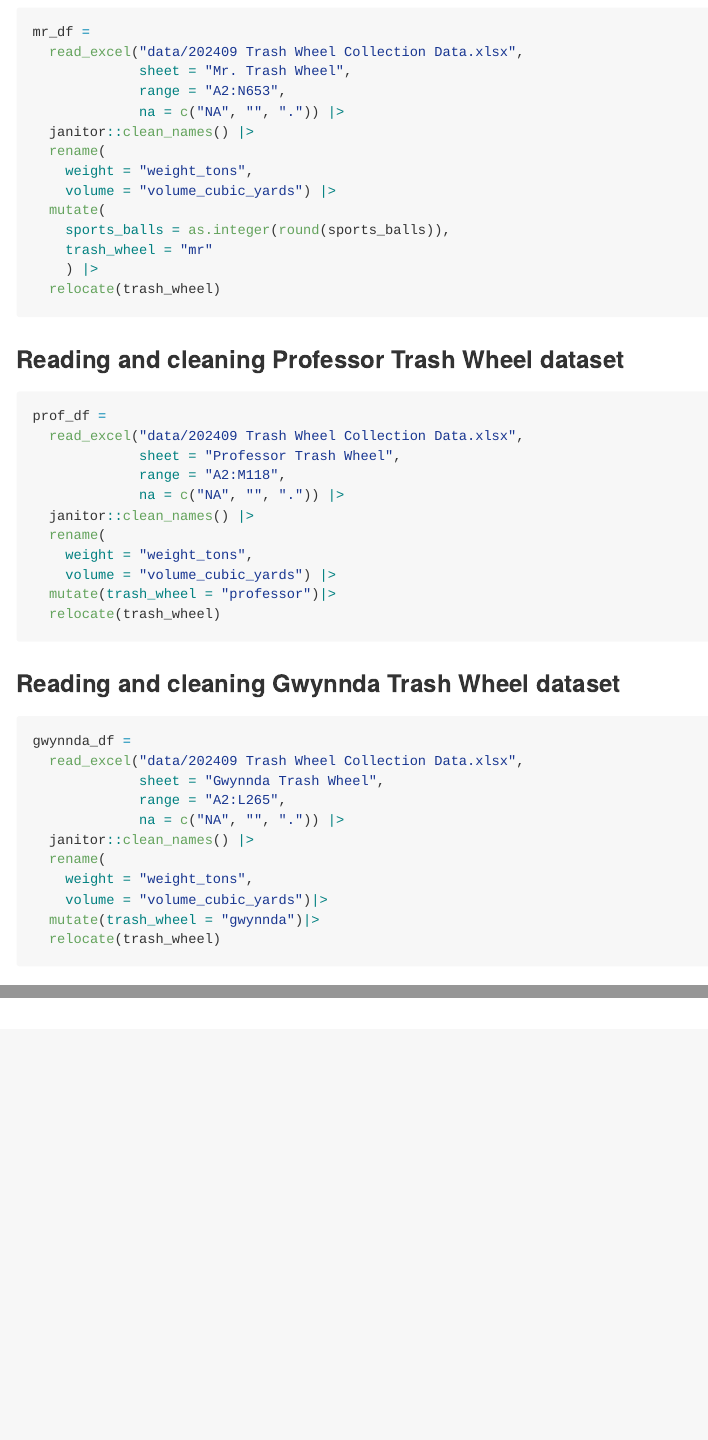
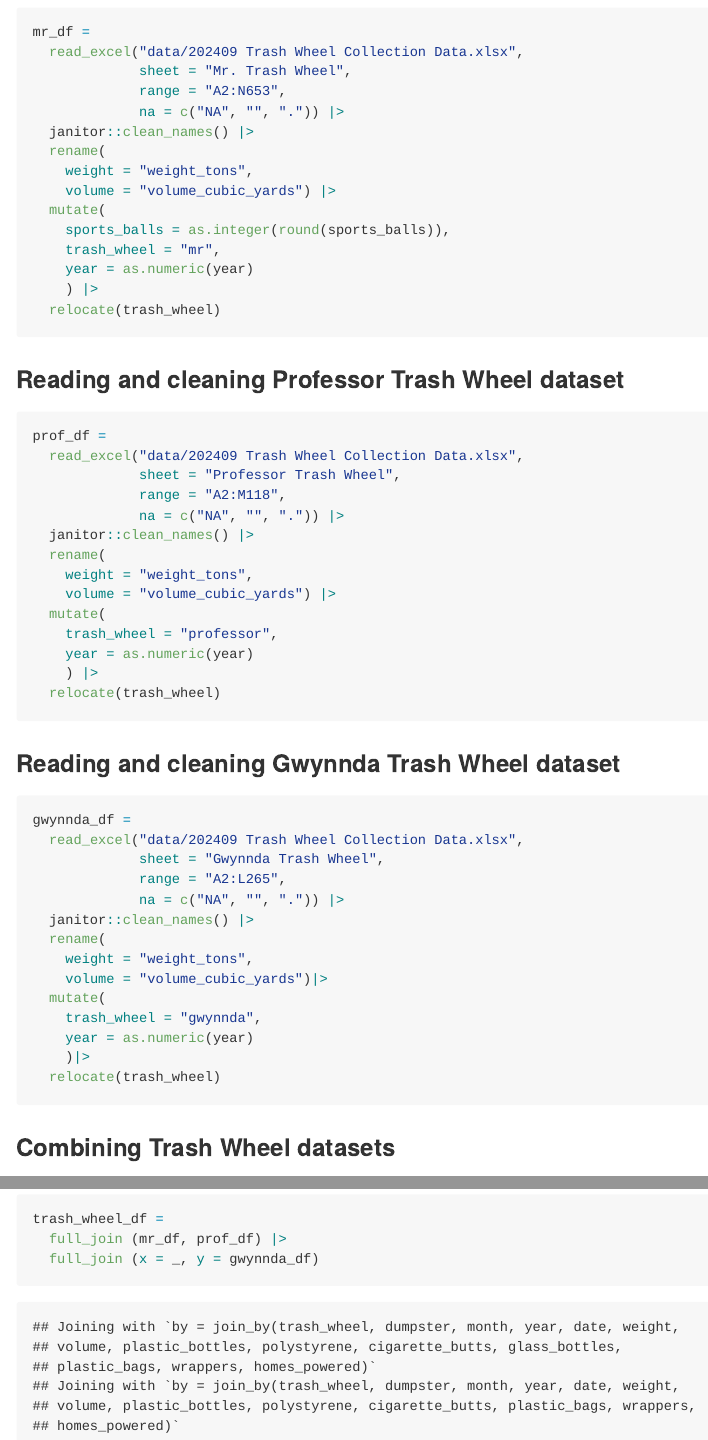
Before and after one commit to writer3/p8105_hw2_jy, an R Markdown document (p8105_hw2_jy3306.Rmd): the page in a window 1100 px wide, from 1900 px down, and a second part further down, joined at a grey line. The pictures show the output file p8105_hw2_jy3306.md that the author committed with the source, drawn offline in the style of GitHub.

Commit message:
combining trash_wheel datasets

````diff
--- a/p8105_hw2_jy3306.Rmd
+++ b/p8105_hw2_jy3306.Rmd
@@ -90,7 +90,8 @@ mr_df =
     volume = "volume_cubic_yards") |>
   mutate(
     sports_balls = as.integer(round(sports_balls)),
-    trash_wheel = "mr"
+    trash_wheel = "mr",
+    year = as.numeric(year)
     ) |>
   relocate(trash_wheel)
 ```
@@ -108,7 +109,10 @@ prof_df =
   rename(
     weight = "weight_tons",
     volume = "volume_cubic_yards") |>
-  mutate(trash_wheel = "professor")|>
+  mutate(
+    trash_wheel = "professor",
+    year = as.numeric(year)
+    ) |>
   relocate(trash_wheel)
 ```
 
@@ -124,12 +128,18 @@ gwynnda_df =
   rename(
     weight = "weight_tons",
     volume = "volume_cubic_yards")|>
-  mutate(trash_wheel = "gwynnda")|>
+  mutate(
+    trash_wheel = "gwynnda",
+    year = as.numeric(year)
+    )|>
   relocate(trash_wheel)
 ```
 
 
-###Combining Trash Wheel datasets
+### Combining Trash Wheel datasets
+
 ```{r}
-
+trash_wheel_df =
+  full_join (mr_df, prof_df) |>
+  full_join (x = _, y = gwynnda_df)
 ```
````
Also changed, not shown: p8105_hw2_jy3306.md.
